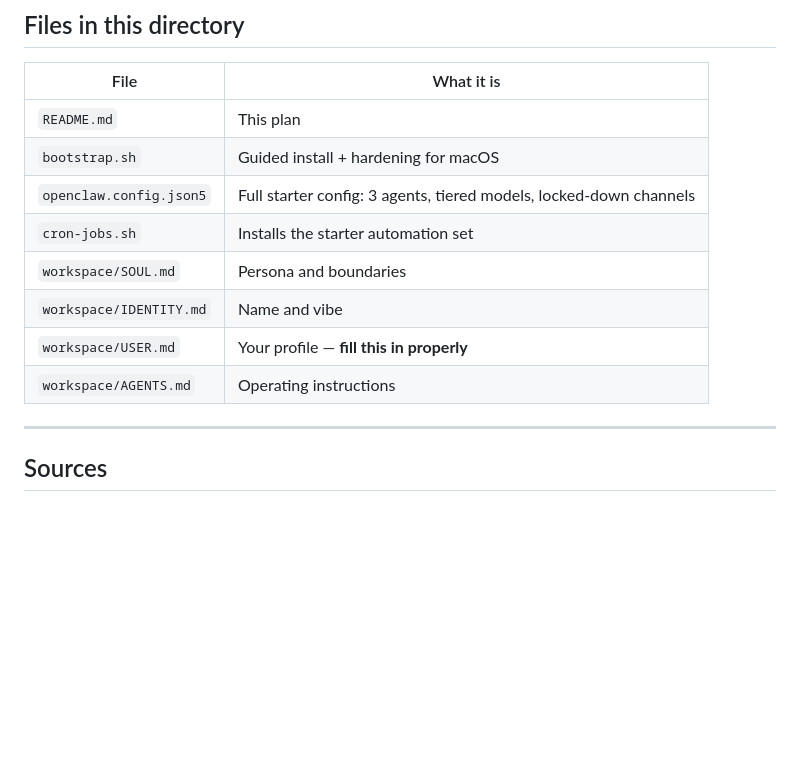
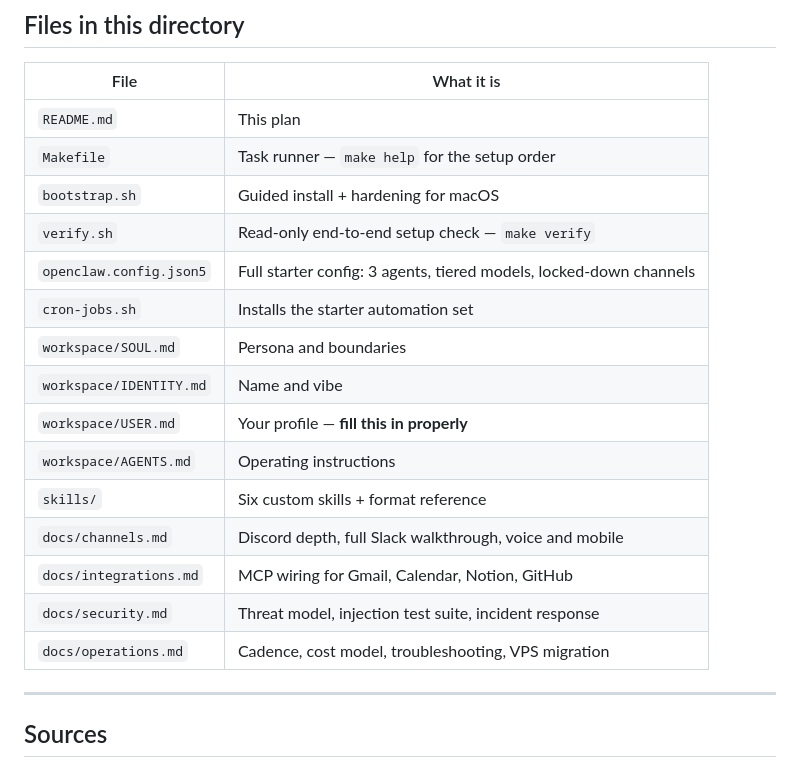
Before and after one commit to rparikh420/India-voice-ai, a Markdown page: openclaw/README.md, the part around one of its changes. GitHub-like rendering; blank space fills up the shorter version.

```diff
--- a/openclaw/README.md
+++ b/openclaw/README.md
@@ -573,13 +610,20 @@ ignore.
 | File | What it is |
 |---|---|
 | `README.md` | This plan |
+| `Makefile` | Task runner — `make help` for the setup order |
 | `bootstrap.sh` | Guided install + hardening for macOS |
+| `verify.sh` | Read-only end-to-end setup check — `make verify` |
 | `openclaw.config.json5` | Full starter config: 3 agents, tiered models, locked-down channels |
 | `cron-jobs.sh` | Installs the starter automation set |
 | `workspace/SOUL.md` | Persona and boundaries |
 | `workspace/IDENTITY.md` | Name and vibe |
 | `workspace/USER.md` | Your profile — **fill this in properly** |
 | `workspace/AGENTS.md` | Operating instructions |
+| `skills/` | Six custom skills + format reference |
+| `docs/channels.md` | Discord depth, full Slack walkthrough, voice and mobile |
+| `docs/integrations.md` | MCP wiring for Gmail, Calendar, Notion, GitHub |
+| `docs/security.md` | Threat model, injection test suite, incident response |
+| `docs/operations.md` | Cadence, cost model, troubleshooting, VPS migration |
 
 ---
 
```
Also changed, not shown: other parts of openclaw/README.md (+42 -5 lines).
